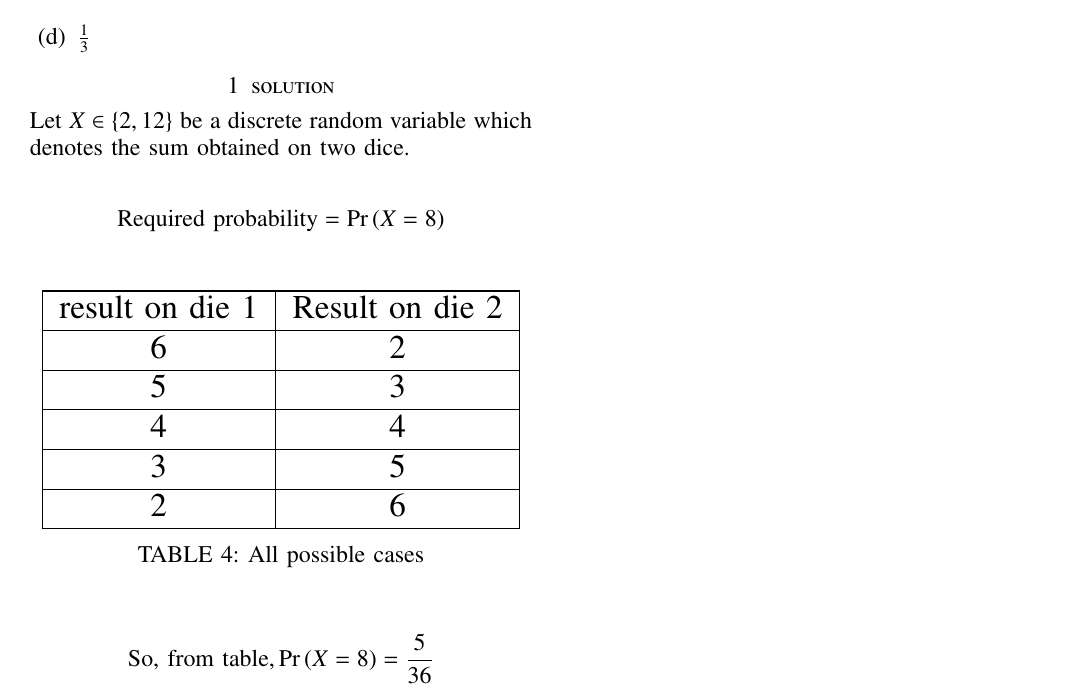
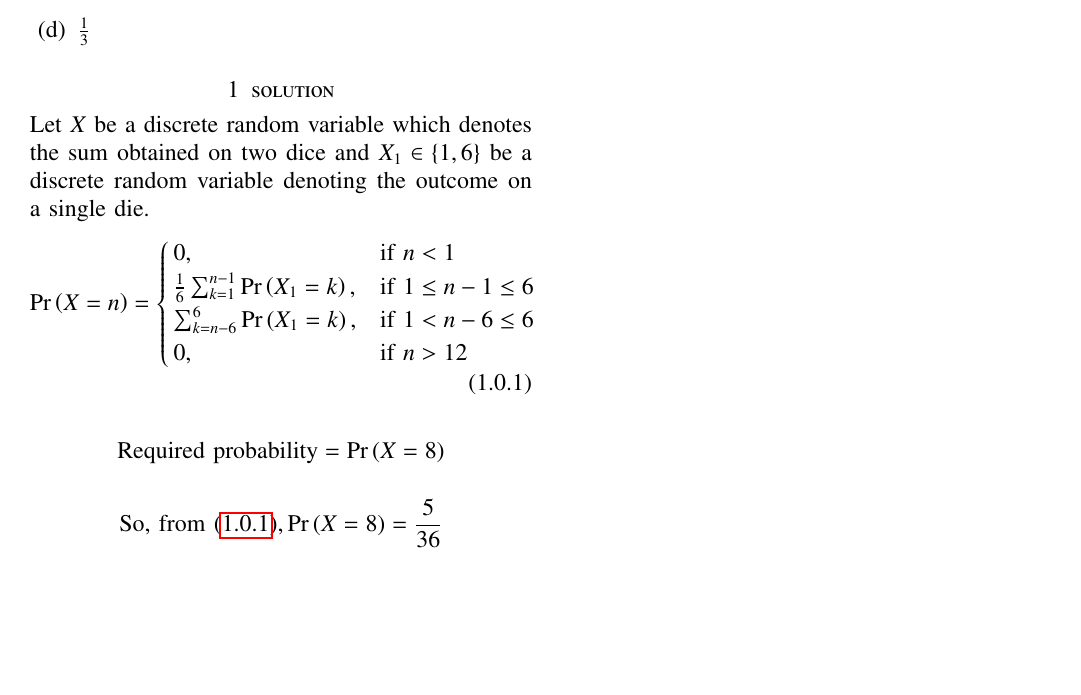
Before and after one commit to ayush-2321/AI1103, a LaTeX problem sheet (assignment4/aissignment4.tex): part of the page, cut so that both start at the same text, the shorter picture padded with empty space. Compiled offline with pdfLaTeX.

Commit message:
Update aissignment4.tex

```diff
--- a/assignment4/aissignment4.tex
+++ b/assignment4/aissignment4.tex
@@ -144,36 +144,22 @@ Two die are thrown. What is the probability that sum of numbers on the two dice
 \end{enumerate}
 \section{solution}
 
-Let $X \in \{2,12\}$ be a discrete random variable which denotes the sum obtained on two dice.
+Let $X$ be a discrete random variable which denotes the sum obtained on two dice and $X_{1} \in \{1,6\}$ be a discrete random variable denoting the outcome on a single die.
+\begin{align}
+\pr{X=n}=
+\begin{cases}
+ 0 , &\text{if } n < 1 \\
+ \frac{1}{6}
+ \sum^{n-1}_{k=1}\pr{X_{1}=k} , &\text{if } 1 \leq n-1 \leq 6\\
+ \sum^{6}_{k=n-6}\pr{X_{1}=k} , &\text{if } 1 < n-6 \leq 6\\
+ 0 , &\text{if } n > 12 \label{1.0.1}
+\end{cases}
+\end{align}
 
 \begin{align}
     \text{Required probability}  = \pr{X=8}  \notag
 \end{align}
-\begin{table}[h]
-\resizebox{\columnwidth}{!}
-{
-\begin{tabular}{|c|c|}
-\hline
-result on die 1 & Result on die 2  \\  \hline
-
-6 & 2  \\  \hline
-5 & 3 \\  \hline
-4 & 4  \\  \hline
-3 & 5\\  \hline
-2 & 6  \\  \hline
-\end{tabular}
-}
-\caption{All possible cases}
-\label{table}
-\end{table}
-
 \begin{align}
-  \text{So, from table,}  \pr{X=8}= \frac{5}{36} \notag
+  \text{So, from \eqref{1.0.1},}  \pr{X=8}= \frac{5}{36} \notag
 \end{align}
-
-
-
-
-
-
 \end{document}
```
